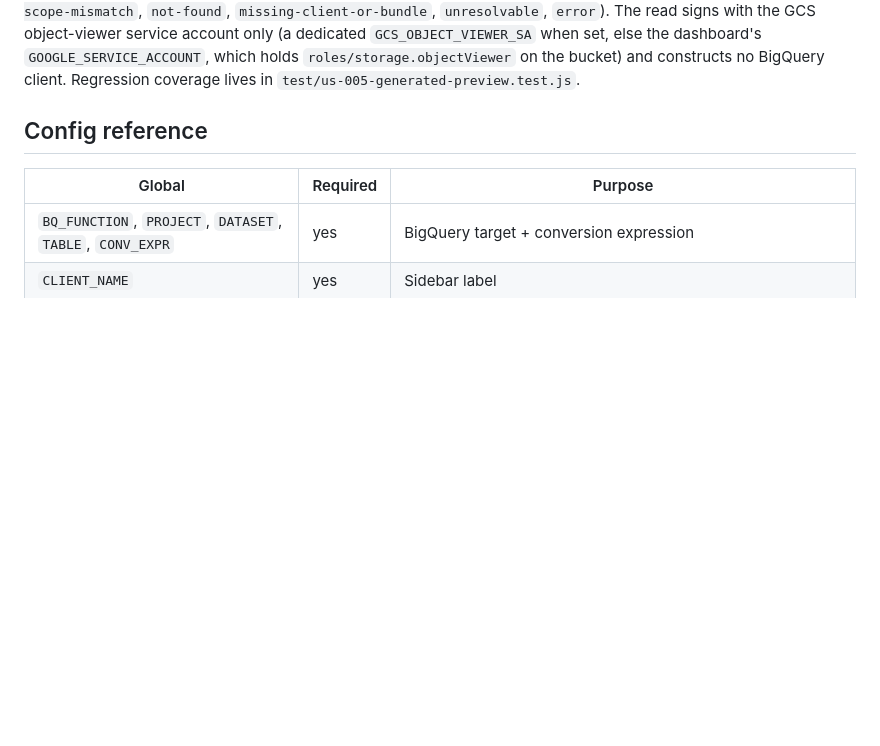
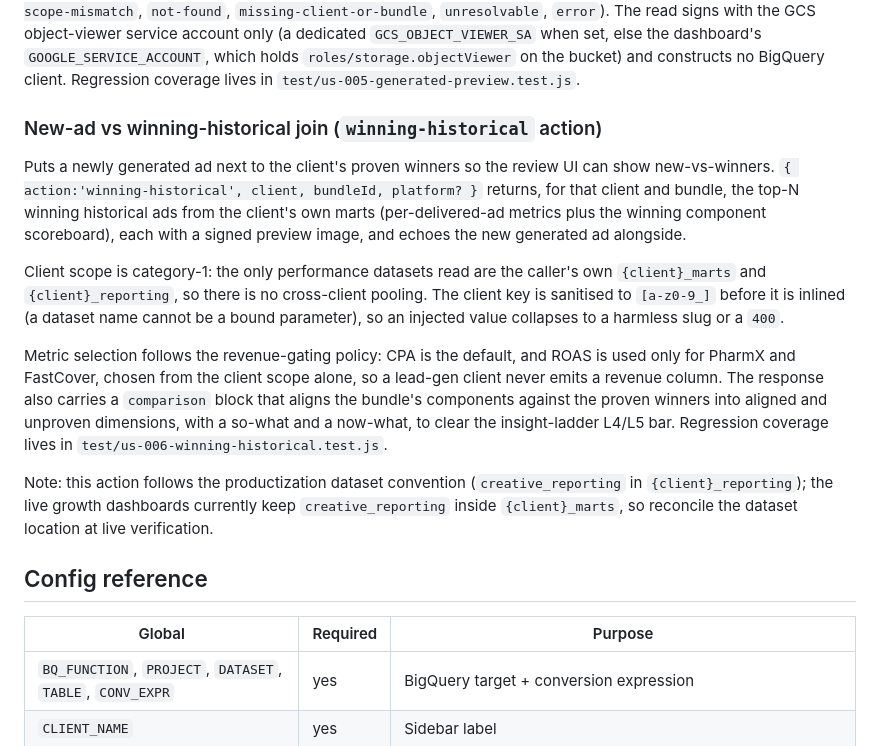
Before and after one commit to Fourteen10-Advertising/f10-creative-dashboard-components, a Markdown page: README.md, the part around the change. GitHub-like rendering; blank space fills up the shorter version.

Commit message:
docs: document the winning-historical bq.js action
Adds a README section for the new winning-historical action (per-client
scope, metric policy, insight-ladder comparison) so doc-sync passes.

Co-Authored-By: Claude Opus 4.8 <noreply@anthropic.com>

```diff
--- a/README.md
+++ b/README.md
@@ -132,6 +132,30 @@ with the GCS object-viewer service account only (a dedicated `GCS_OBJECT_VIEWER_
 when set, else the dashboard's `GOOGLE_SERVICE_ACCOUNT`, which holds
 `roles/storage.objectViewer` on the bucket) and constructs no BigQuery client.
 Regression coverage lives in `test/us-005-generated-preview.test.js`.
+
+### New-ad vs winning-historical join (`winning-historical` action)
+
+Puts a newly generated ad next to the client's proven winners so the review UI can
+show new-vs-winners. `{ action:'winning-historical', client, bundleId, platform? }`
+returns, for that client and bundle, the top-N winning historical ads from the
+client's own marts (per-delivered-ad metrics plus the winning component scoreboard),
+each with a signed preview image, and echoes the new generated ad alongside.
+
+Client scope is category-1: the only performance datasets read are the caller's own
+`{client}_marts` and `{client}_reporting`, so there is no cross-client pooling. The
+client key is sanitised to `[a-z0-9_]` before it is inlined (a dataset name cannot be
+a bound parameter), so an injected value collapses to a harmless slug or a `400`.
+
+Metric selection follows the revenue-gating policy: CPA is the default, and ROAS is
+used only for PharmX and FastCover, chosen from the client scope alone, so a lead-gen
+client never emits a revenue column. The response also carries a `comparison` block
+that aligns the bundle's components against the proven winners into aligned and
+unproven dimensions, with a so-what and a now-what, to clear the insight-ladder L4/L5
+bar. Regression coverage lives in `test/us-006-winning-historical.test.js`.
+
+Note: this action follows the productization dataset convention (`creative_reporting`
+in `{client}_reporting`); the live growth dashboards currently keep `creative_reporting`
+inside `{client}_marts`, so reconcile the dataset location at live verification.
 
 ## Config reference
 
```
